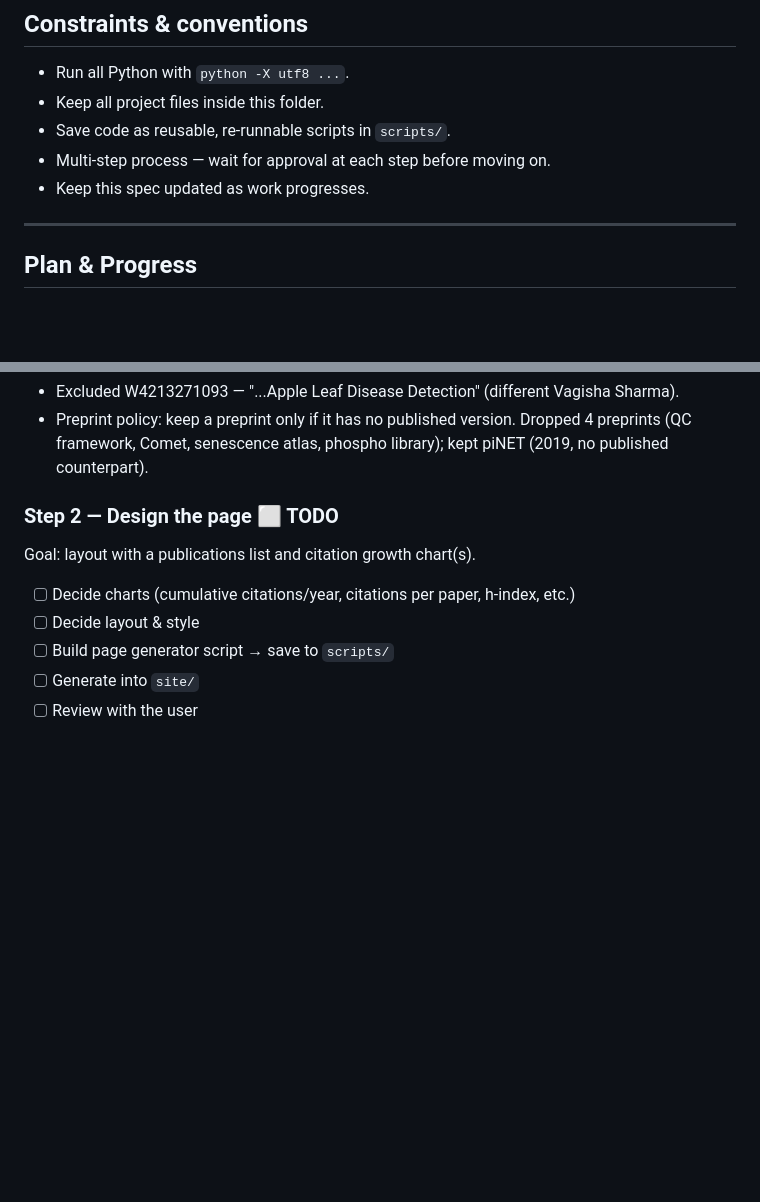
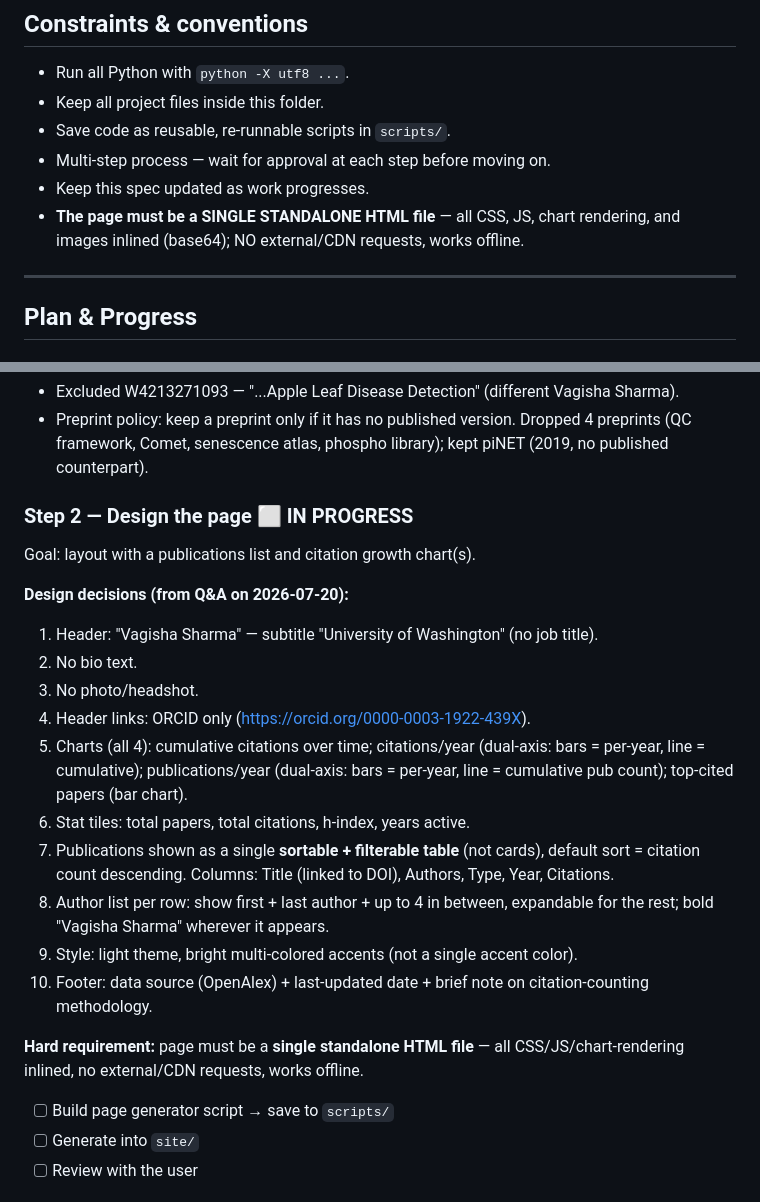
Before and after one commit to vagisha/MyPublications, a Markdown page: TODO-20260720-publications-site.md, 2 parts joined by grey strips. Rendered like a GitHub page; blank space fills up the shorter version.

Commit message:
Step 2: record page design decisions from user Q&A

```diff
--- a/TODO-20260720-publications-site.md
+++ b/TODO-20260720-publications-site.md
@@ -24,6 +24,8 @@ saved as reusable scripts that can be run again.
 - Save code as reusable, re-runnable scripts in `scripts/`.
 - Multi-step process — wait for approval at each step before moving on.
 - Keep this spec updated as work progresses.
+- **The page must be a SINGLE STANDALONE HTML file** — all CSS, JS, chart
+  rendering, and images inlined (base64); NO external/CDN requests, works offline.
 
 ---
 
@@ -60,10 +62,30 @@ Goal: collect the list of papers + citation counts broken down by year
   Dropped 4 preprints (QC framework, Comet, senescence atlas, phospho library);
   kept piNET (2019, no published counterpart).
 
-### Step 2 — Design the page ⬜ TODO
+### Step 2 — Design the page ⬜ IN PROGRESS
 Goal: layout with a publications list and citation growth chart(s).
-- [ ] Decide charts (cumulative citations/year, citations per paper, h-index, etc.)
-- [ ] Decide layout & style
+
+**Design decisions (from Q&A on 2026-07-20):**
+1. Header: "Vagisha Sharma" — subtitle "University of Washington" (no job title).
+2. No bio text.
+3. No photo/headshot.
+4. Header links: ORCID only (https://orcid.org/0000-0003-1922-439X).
+5. Charts (all 4): cumulative citations over time; citations/year (dual-axis:
+   bars = per-year, line = cumulative); publications/year (dual-axis: bars =
+   per-year, line = cumulative pub count); top-cited papers (bar chart).
+6. Stat tiles: total papers, total citations, h-index, years active.
+7. Publications shown as a single **sortable + filterable table** (not cards),
+   default sort = citation count descending. Columns: Title (linked to DOI),
+   Authors, Type, Year, Citations.
+8. Author list per row: show first + last author + up to 4 in between,
+   expandable for the rest; bold "Vagisha Sharma" wherever it appears.
+9. Style: light theme, bright multi-colored accents (not a single accent color).
+10. Footer: data source (OpenAlex) + last-updated date + brief note on
+    citation-counting methodology.
+
+**Hard requirement:** page must be a **single standalone HTML file** — all
+CSS/JS/chart-rendering inlined, no external/CDN requests, works offline.
+
 - [ ] Build page generator script → save to `scripts/`
 - [ ] Generate into `site/`
 - [ ] Review with the user
```
